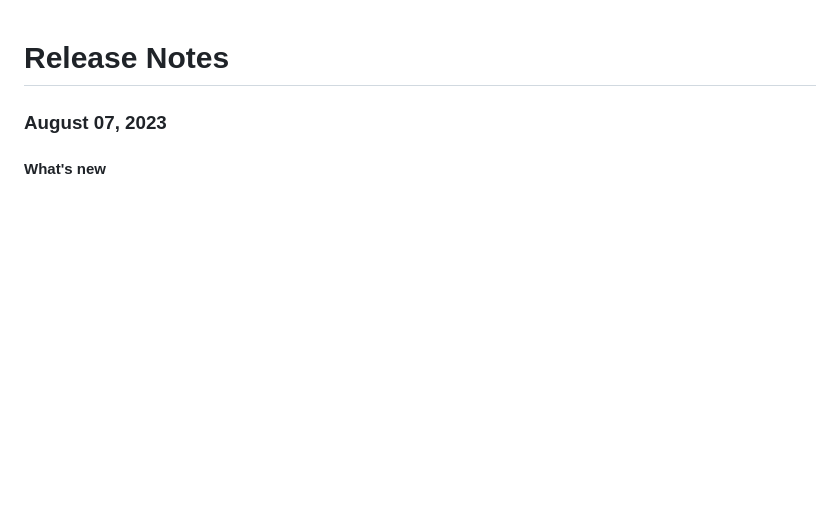
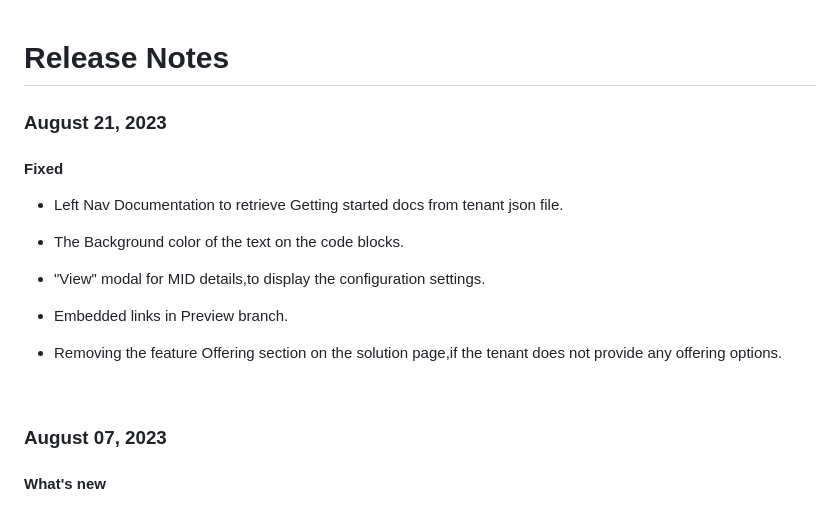
Before and after one commit to Fiserv/developer-studio-support, a Markdown page: docs/release-notes/2023.md, the part around the change. Rendered like a GitHub page; blank space fills up the shorter version.

Commit message:
Update 2023.md- Aug21

```diff
--- a/docs/release-notes/2023.md
+++ b/docs/release-notes/2023.md
@@ -1,4 +1,17 @@
 # Release Notes
+
+### August 21, 2023
+
+#### Fixed
+
+- Left Nav Documentation to retrieve Getting started docs from tenant json file.
+- The Background color of the text on the code blocks.
+- "View" modal for MID details,to display the configuration settings.
+- Embedded links in Preview branch.
+- Removing the feature Offering section on the solution page,if the tenant does not provide any offering options.
+
+  <br>
+
 
 ### August 07, 2023
 
```
